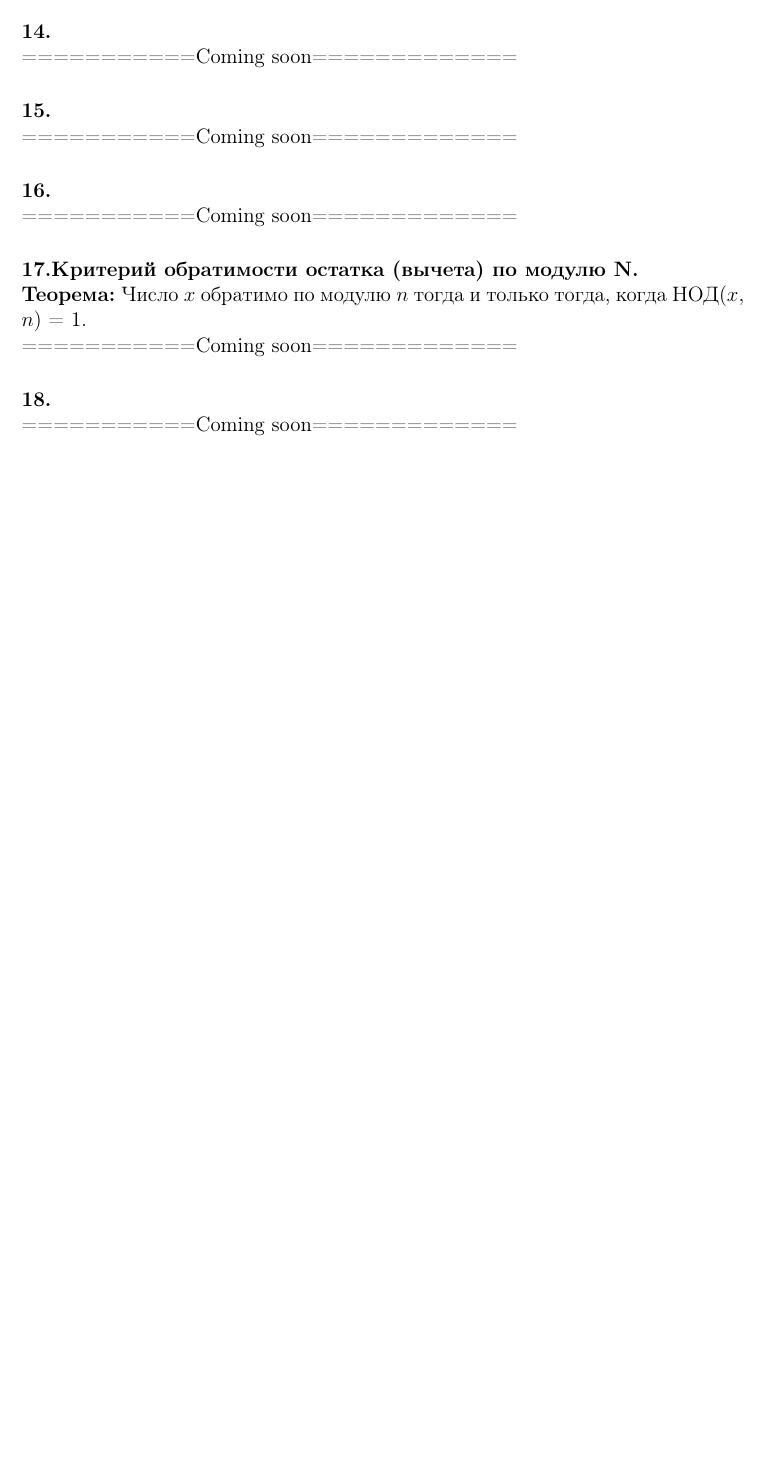
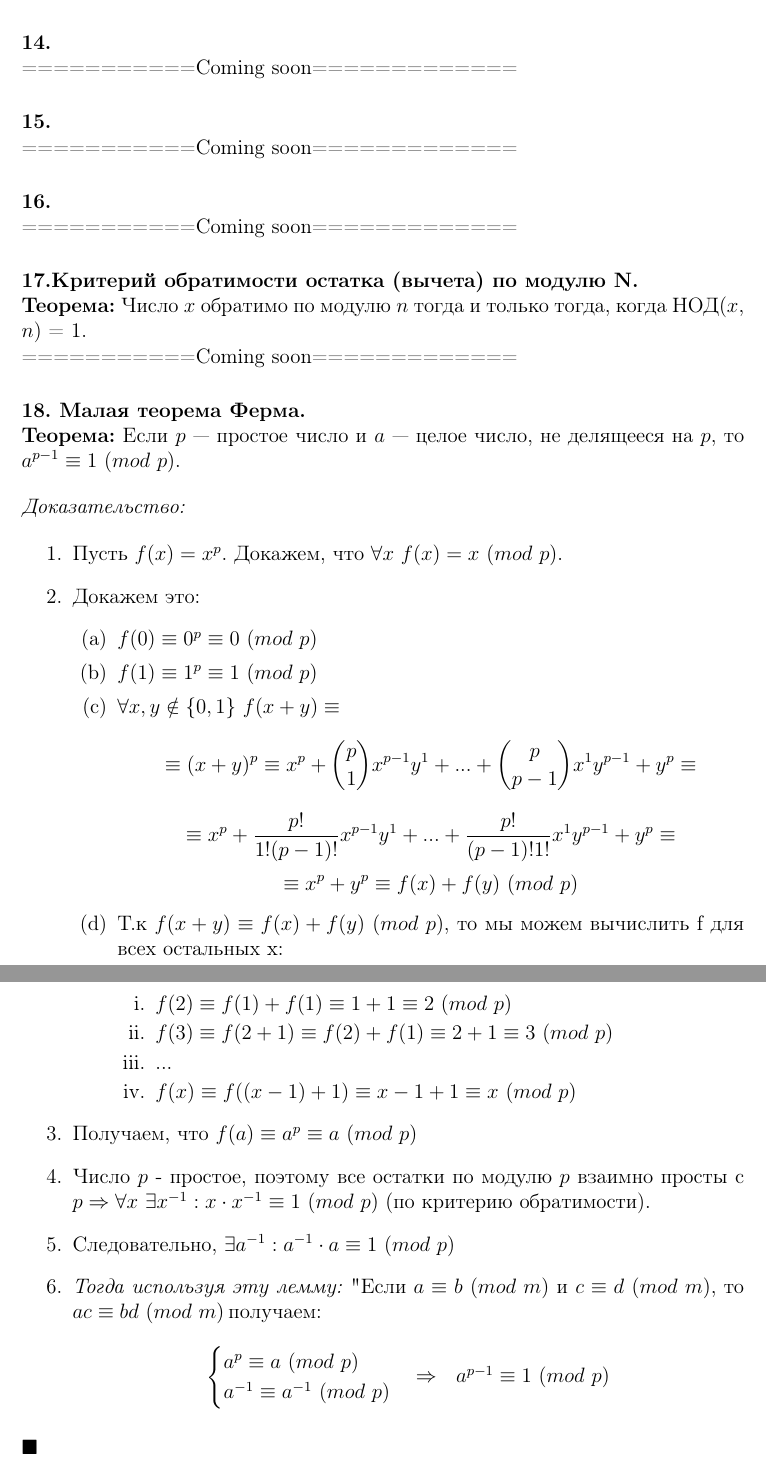
Before and after one commit to sil3ntz/dmath_colloq, a LaTeX document (dmath.tex): part of page 22 of 22 before the commit and two parts of pages 22 and 23 of 23 after it, the two joined at a grey line, cut so that both start at the same text, the shorter picture padded with empty space. Compiled offline with pdfLaTeX.

Commit message:
Ферма доказан

```diff
--- a/dmath.tex
+++ b/dmath.tex
@@ -1080,7 +1080,57 @@ $\blacksquare$
 \noindent
 ===========Coming soon=============
 
-\parag{18.}
-===========Coming soon=============
+\parag{18. Малая теорема Ферма.}
+\textbf{Теорема:} Если $p$ — простое число и $a$ — целое число, не делящееся на $p$, то $a^{p-1} \equiv 1\ (mod\ p)$.
+
+\vskip 1em
+\noindent
+\textit{Доказательство:}
+
+\begin{enumerate}
+    \item Пусть $f(x) = x^{p}$. Докажем, что $\forall x\ f(x) = x\ (mod\ p)$.
+    \item Докажем это:
+    \begin{enumerate}
+        \item $f(0) \equiv 0^{p} \equiv 0\ (mod\ p)$
+        \item $f(1) \equiv 1^{p} \equiv 1\ (mod\ p)$
+        \item $\forall x, y \notin \{0, 1\}\ f(x + y) \equiv$ \[
+            \equiv (x + y)^{p} \equiv
+            x^{p} + {p \choose 1} x^{p-1}y^{1} + ... + {p \choose p - 1} x^{1}y^{p-1} + y^{p} \equiv
+        \]
+        \[
+            \equiv x^{p} + \frac{p!}{1!(p-1)!}x^{p-1}y^{1} + ... + \frac{p!}{(p-1)!1!}x^{1}y^{p-1} + y^{p} \equiv
+        \]
+        \[
+            \equiv x^{p} + y^{p} \equiv f(x) + f(y)\ (mod\ p)
+        \]
+        \item Т.к $f(x + y) \equiv f(x) + f(y)\ (mod\ p)$, то мы можем вычислить f для всех остальных x:
+        \begin{enumerate}
+            \item $f(2) \equiv f(1) + f(1) \equiv 1 + 1 \equiv 2\ (mod\ p)$
+            \item $f(3) \equiv f(2 + 1) \equiv f(2) + f(1) \equiv 2 + 1 \equiv 3\ (mod\ p)$
+            \item ...
+            \item $f(x) \equiv f((x - 1) + 1) \equiv x - 1 + 1 \equiv x\ (mod\ p)$
+        \end{enumerate}
+    \end{enumerate}
+
+    \item Получаем, что $f(a) \equiv a^{p} \equiv a\ (mod\ p)$
+    \item Число $p$ - простое, поэтому все остатки по модулю $p$ взаимно просты с $p \Rightarrow \forall x\ \exists x^{-1}: x \cdot x^{-1} \equiv 1\ (mod\ p)$ (по критерию обратимости).
+
+    \item Следовательно, $\exists a^{-1}: a^{-1} \cdot a \equiv 1\ (mod\ p)$
+
+    \item \textit{Тогда используя эту лемму:} "Если $a \equiv b\ (mod\ m)$ и $c \equiv d\ (mod\ m)$, то $ac \equiv bd\ (mod\ m)$", получаем:
+    \begin{equation*}
+        \begin{cases}
+            a^{p} \equiv a\ (mod\ p) \\
+            a^{-1} \equiv a^{-1}\ (mod\ p)
+        \end{cases}
+        \begin{matrix}
+            \Rightarrow\ \ a^{p-1} \equiv 1\ (mod\ p)
+        \end{matrix}
+    \end{equation*}
+
+\end{enumerate}
+
+\noindent
+$\blacksquare$
 
 \end{document}
```
Also changed, not shown: dmath_v07.pdf (added).
